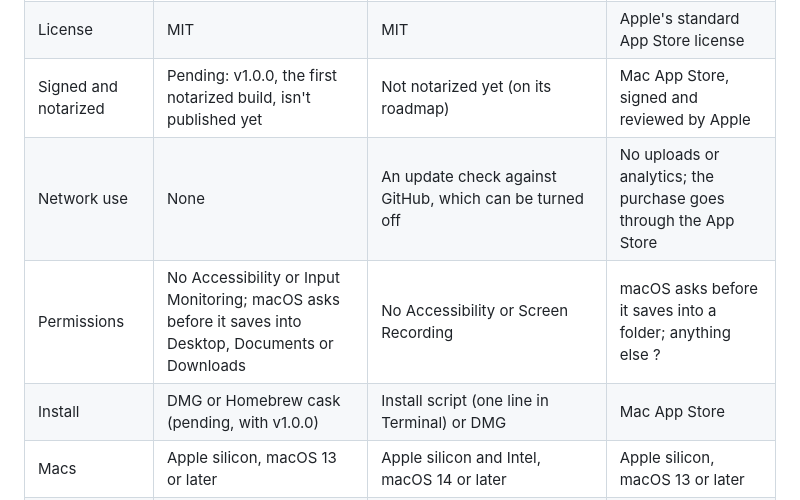
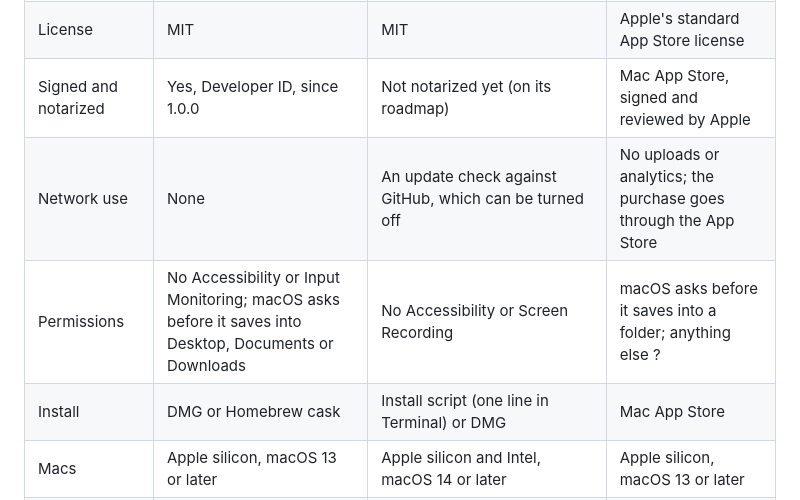
Before and after one commit to jonathanlotan/File-converter-for-mac, a Markdown page: README.md, the part around the change. GitHub-like rendering; folded sections open.

Commit message:
FAQ table: Swivel is notarized and on Homebrew since 1.0.0
Co-Authored-By: Claude Opus 5.5 <noreply@anthropic.com>

```diff
--- a/README.md
+++ b/README.md
@@ -242,10 +242,10 @@ same gesture. It handles more formats than Swivel, has watch folders and runs on
 |---|---|---|---|
 | Price | Free | Free | Free for the first 20 files, then $29.99 once |
 | License | MIT | MIT | Apple's standard App Store license |
-| Signed and notarized | Pending: v1.0.0, the first notarized build, isn't published yet | Not notarized yet (on its roadmap) | Mac App Store, signed and reviewed by Apple |
+| Signed and notarized | Yes, Developer ID, since 1.0.0 | Not notarized yet (on its roadmap) | Mac App Store, signed and reviewed by Apple |
 | Network use | None | An update check against GitHub, which can be turned off | No uploads or analytics; the purchase goes through the App Store |
 | Permissions | No Accessibility or Input Monitoring; macOS asks before it saves into Desktop, Documents or Downloads | No Accessibility or Screen Recording | macOS asks before it saves into a folder; anything else ? |
-| Install | DMG or Homebrew cask (pending, with v1.0.0) | Install script (one line in Terminal) or DMG | Mac App Store |
+| Install | DMG or Homebrew cask | Install script (one line in Terminal) or DMG | Mac App Store |
 | Macs | Apple silicon, macOS 13 or later | Apple silicon and Intel, macOS 14 or later | Apple silicon, macOS 13 or later |
 | Formats macOS can't write | No | EPUB, XLSX and more built in; MP3, Ogg, WebM, MKV and WebP once you install FFmpeg or WebP; Office files with LibreOffice | Built in: MP3, Ogg, Opus, WebM, MKV, WebP, EPUB, Pages, PPTX and more |
 | Command line | `swivel` | `kumquat` | ? |
```
Also changed, not shown: README.zh-CN.md (+2 -2 lines).
